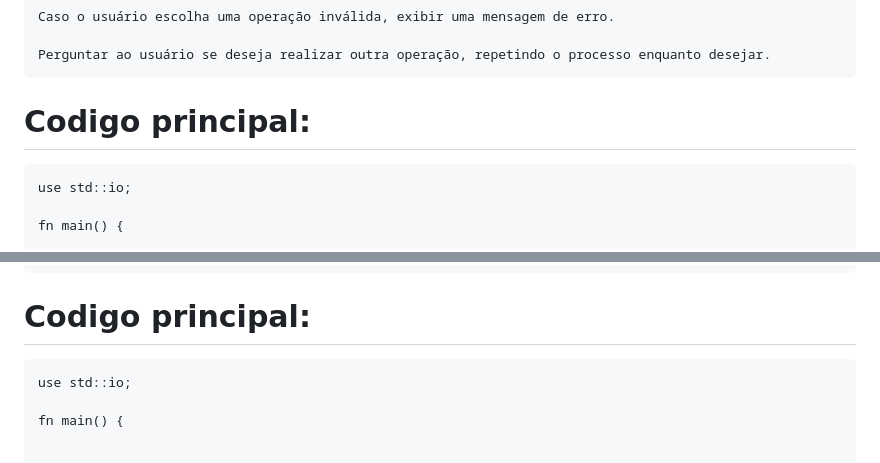
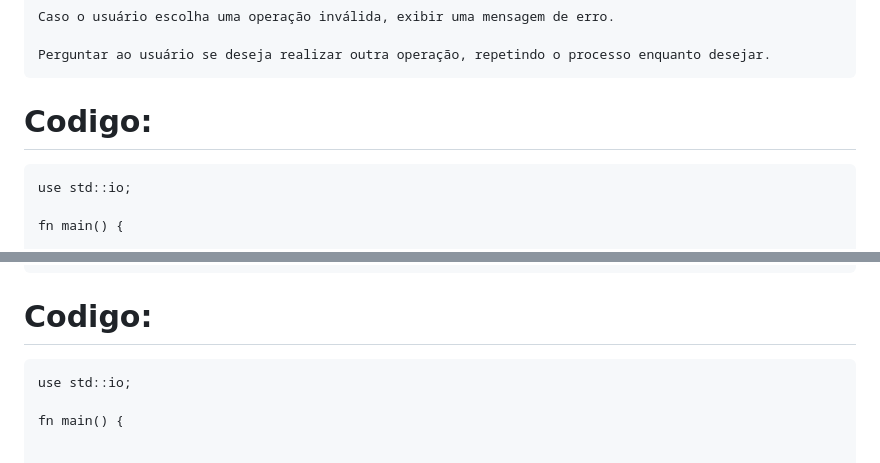
Before and after one commit to Alice-grandel/Gerador-de-senha, a Markdown page: README.md, 2 parts joined by grey strips. GitHub-like rendering.

````diff
--- a/README.md
+++ b/README.md
@@ -42,7 +42,7 @@ Funcionalidades:
 
     Perguntar ao usuário se deseja realizar outra operação, repetindo o processo enquanto desejar.
 
- # Codigo principal:
+ # Codigo:
 ```
 use std::io;
 
@@ -156,7 +156,7 @@ O programa deverá solicitar ao usuário:
     FGTS (11%)                    : R$  121,00
     Salário Líquido               : R$  935,00
 
-# Codigo principal:
+# Codigo:
 ```
 use std::io;
 
````
